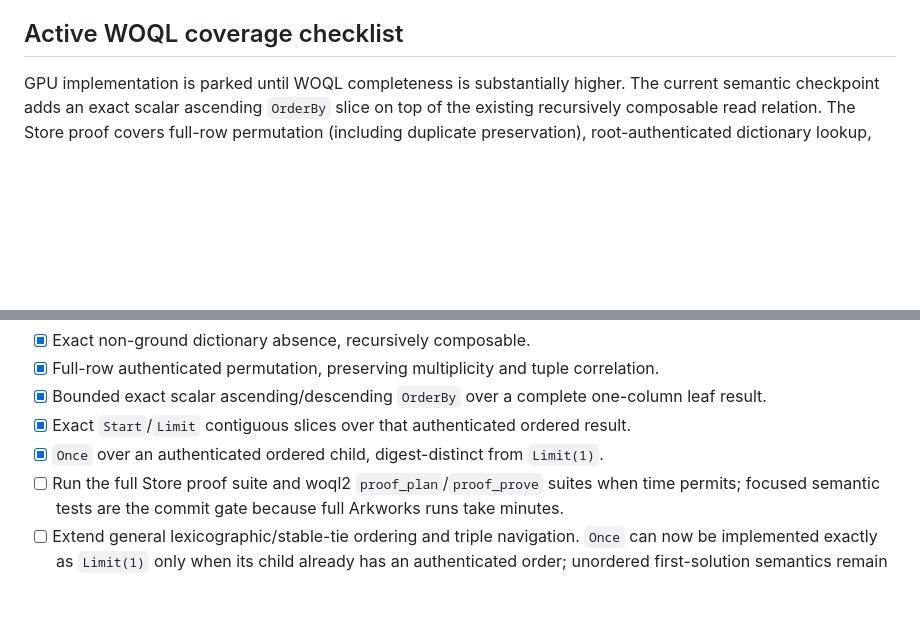
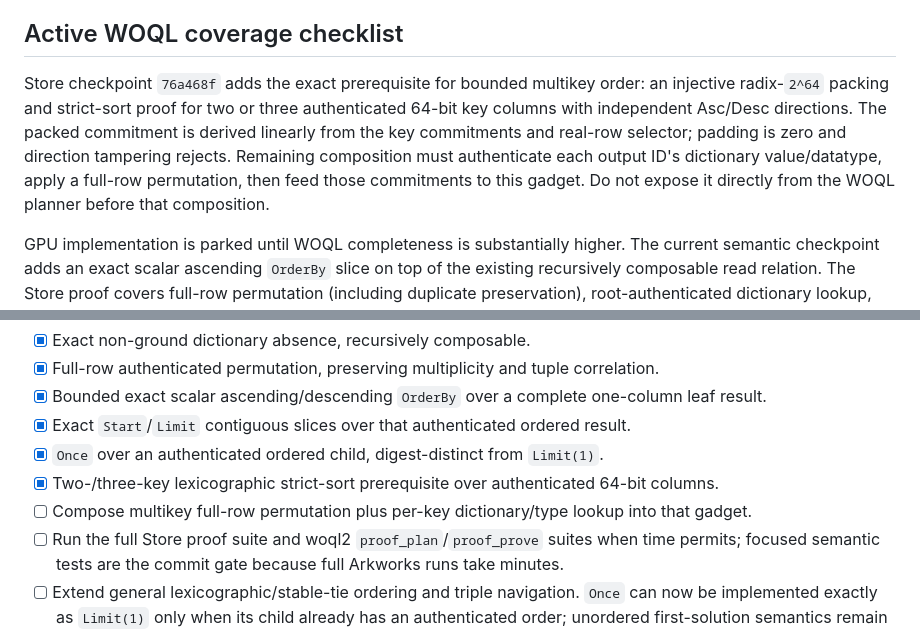
Before and after one commit to ParapluOU/terminusdb-rs, a Markdown page: docs/WOQL_QUERY_PROOF_GPU_HANDOFF.md, 2 parts joined by grey strips. Drawn GitHub-style; blank space fills up the shorter version.

Commit message:
docs(proof): record lexicographic sort prerequisite

```diff
--- a/docs/WOQL_QUERY_PROOF_GPU_HANDOFF.md
+++ b/docs/WOQL_QUERY_PROOF_GPU_HANDOFF.md
@@ -136,6 +136,14 @@ the prepared cloud server.
 
 ## Active WOQL coverage checklist
 
+Store checkpoint `76a468f` adds the exact prerequisite for bounded multikey order:
+an injective radix-`2^64` packing and strict-sort proof for two or three authenticated
+64-bit key columns with independent Asc/Desc directions. The packed commitment is
+derived linearly from the key commitments and real-row selector; padding is zero and
+direction tampering rejects. Remaining composition must authenticate each output ID's
+dictionary value/datatype, apply a full-row permutation, then feed those commitments to
+this gadget. Do not expose it directly from the WOQL planner before that composition.
+
 GPU implementation is parked until WOQL completeness is substantially higher. The
 current semantic checkpoint adds an exact scalar ascending `OrderBy` slice on top of the
 existing recursively composable read relation. The Store proof covers full-row
@@ -152,6 +160,8 @@ duplicate-generating recursive children.
 - [x] Bounded exact scalar ascending/descending `OrderBy` over a complete one-column leaf result.
 - [x] Exact `Start`/`Limit` contiguous slices over that authenticated ordered result.
 - [x] `Once` over an authenticated ordered child, digest-distinct from `Limit(1)`.
+- [x] Two-/three-key lexicographic strict-sort prerequisite over authenticated 64-bit columns.
+- [ ] Compose multikey full-row permutation plus per-key dictionary/type lookup into that gadget.
 - [ ] Run the full Store proof suite and woql2 `proof_plan`/`proof_prove` suites when
   time permits; focused semantic tests are the commit gate because full Arkworks runs
   take minutes.
```
Also changed, not shown: docs/WOQL_QUERY_PROOF_COVERAGE.md (+1 -1 lines).
